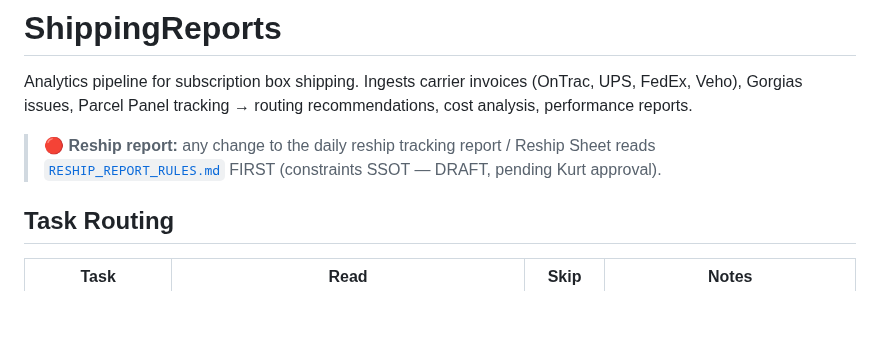
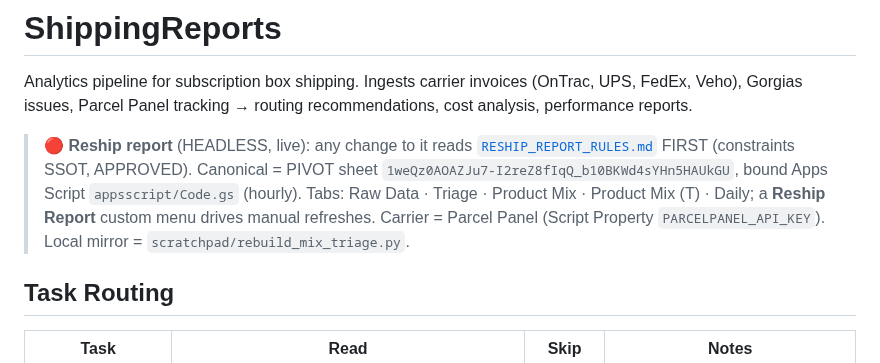
Before and after one commit to kurt-lgtm/AppyHour, a Markdown page: ShippingReports/CLAUDE.md, the part around the change. GitHub-like rendering; blank space fills up the shorter version.

```diff
--- a/ShippingReports/CLAUDE.md
+++ b/ShippingReports/CLAUDE.md
@@ -2,8 +2,11 @@
 
 Analytics pipeline for subscription box shipping. Ingests carrier invoices (OnTrac, UPS, FedEx, Veho), Gorgias issues, Parcel Panel tracking → routing recommendations, cost analysis, performance reports.
 
-> 🔴 **Reship report:** any change to the daily reship tracking report / Reship Sheet reads
-> [`RESHIP_REPORT_RULES.md`](RESHIP_REPORT_RULES.md) FIRST (constraints SSOT — DRAFT, pending Kurt approval).
+> 🔴 **Reship report** (HEADLESS, live): any change to it reads [`RESHIP_REPORT_RULES.md`](RESHIP_REPORT_RULES.md)
+> FIRST (constraints SSOT, APPROVED). Canonical = PIVOT sheet `1weQz0AOAZJu7-I2reZ8fIqQ_b10BKWd4sYHn5HAUkGU`,
+> bound Apps Script `appsscript/Code.gs` (hourly). Tabs: Raw Data · Triage · Product Mix · Product Mix (T)
+> · Daily; a **Reship Report** custom menu drives manual refreshes. Carrier = Parcel Panel (Script Property
+> `PARCELPANEL_API_KEY`). Local mirror = `scratchpad/rebuild_mix_triage.py`.
 
 ## Task Routing
 
```
Also changed, not shown: ShippingReports/RESHIP_REPORT_RULES.md (+59 -0 lines), TOOL_REGISTRY.md (+1 -1 lines).
